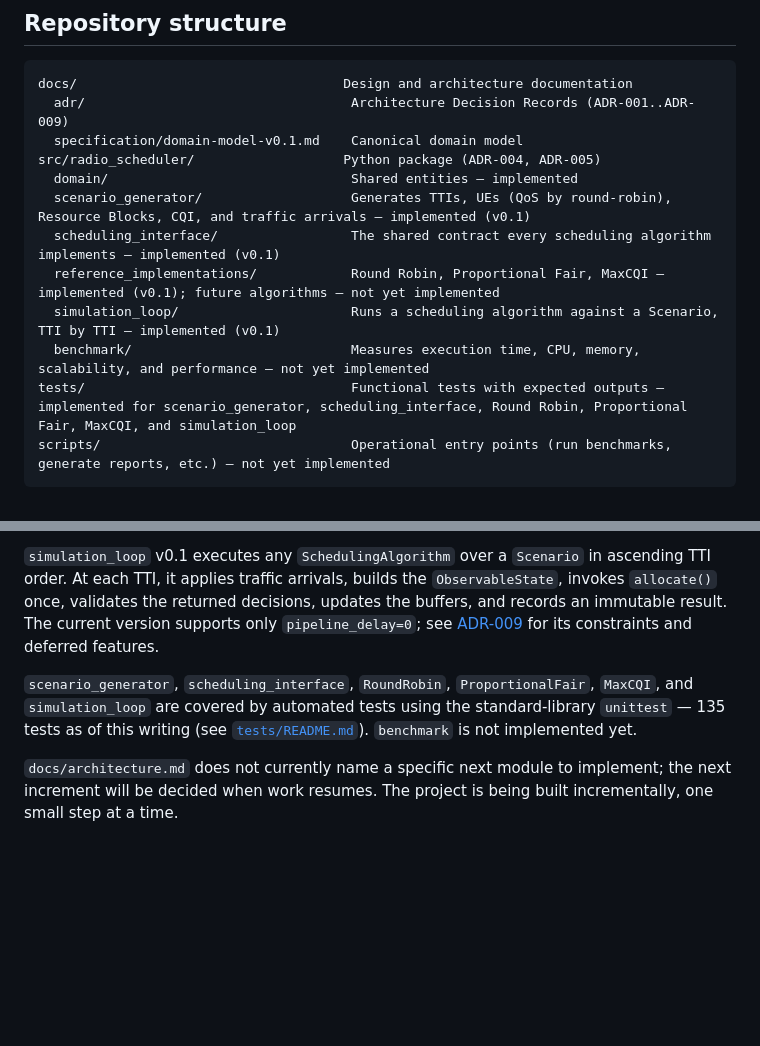
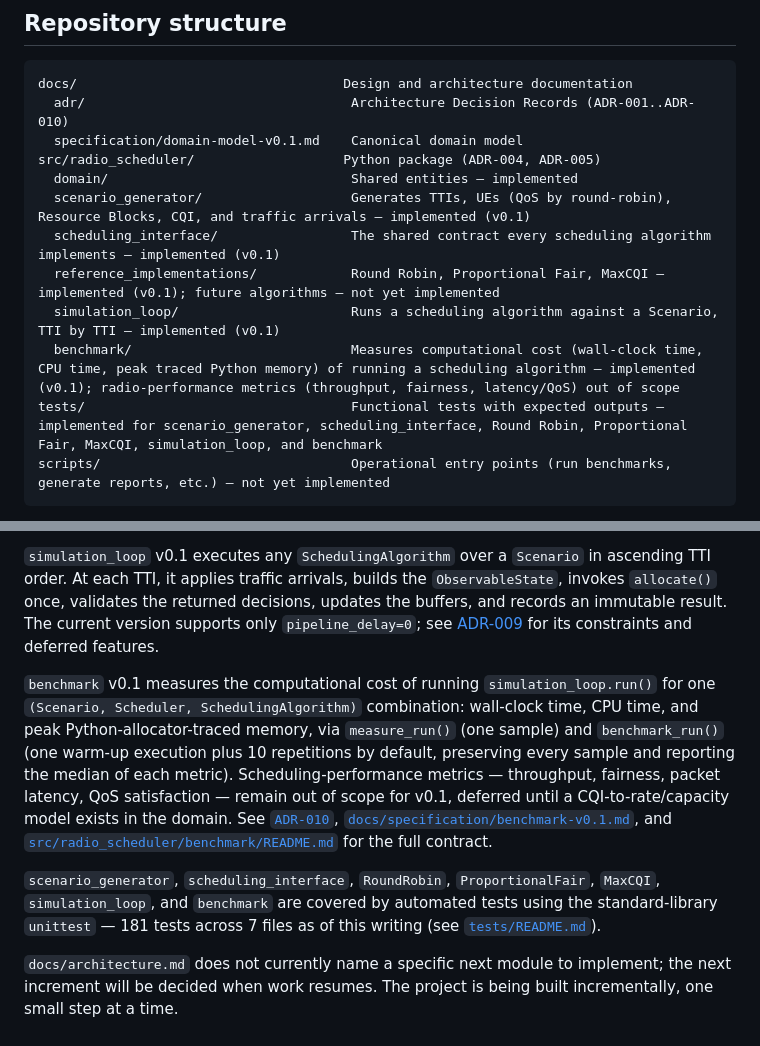
Before and after one commit to alexisleal77/radio-scheduler, a Markdown page: README.md, 2 parts joined by grey strips. GitHub-like rendering; blank space fills up the shorter version.

Commit message:
docs: update project status for Benchmark v0.1

````diff
--- a/README.md
+++ b/README.md
@@ -17,7 +17,7 @@ A modular environment for developing, testing, benchmarking, and comparing radio
 
 ```
 docs/                                  Design and architecture documentation
-  adr/                                  Architecture Decision Records (ADR-001..ADR-009)
+  adr/                                  Architecture Decision Records (ADR-001..ADR-010)
   specification/domain-model-v0.1.md    Canonical domain model
 src/radio_scheduler/                   Python package (ADR-004, ADR-005)
   domain/                               Shared entities — implemented
@@ -25,8 +25,8 @@ src/radio_scheduler/                   Python package (ADR-004, ADR-005)
   scheduling_interface/                 The shared contract every scheduling algorithm implements — implemented (v0.1)
   reference_implementations/            Round Robin, Proportional Fair, MaxCQI — implemented (v0.1); future algorithms — not yet implemented
   simulation_loop/                      Runs a scheduling algorithm against a Scenario, TTI by TTI — implemented (v0.1)
-  benchmark/                            Measures execution time, CPU, memory, scalability, and performance — not yet implemented
-tests/                                  Functional tests with expected outputs — implemented for scenario_generator, scheduling_interface, Round Robin, Proportional Fair, MaxCQI, and simulation_loop
+  benchmark/                            Measures computational cost (wall-clock time, CPU time, peak traced Python memory) of running a scheduling algorithm — implemented (v0.1); radio-performance metrics (throughput, fairness, latency/QoS) out of scope
+tests/                                  Functional tests with expected outputs — implemented for scenario_generator, scheduling_interface, Round Robin, Proportional Fair, MaxCQI, simulation_loop, and benchmark
 scripts/                                Operational entry points (run benchmarks, generate reports, etc.) — not yet implemented
 ```
 
@@ -44,6 +44,8 @@ The implementation language is Python (ADR-004). The initial architecture — mo
 
 `simulation_loop` v0.1 executes any `SchedulingAlgorithm` over a `Scenario` in ascending TTI order. At each TTI, it applies traffic arrivals, builds the `ObservableState`, invokes `allocate()` once, validates the returned decisions, updates the buffers, and records an immutable result. The current version supports only `pipeline_delay=0`; see [ADR-009](docs/adr/ADR-009-simulation-loop-v0.1.md) for its constraints and deferred features.
 
-`scenario_generator`, `scheduling_interface`, `RoundRobin`, `ProportionalFair`, `MaxCQI`, and `simulation_loop` are covered by automated tests using the standard-library `unittest` — 135 tests as of this writing (see [`tests/README.md`](tests/README.md)). `benchmark` is not implemented yet.
+`benchmark` v0.1 measures the computational cost of running `simulation_loop.run()` for one `(Scenario, Scheduler, SchedulingAlgorithm)` combination: wall-clock time, CPU time, and peak Python-allocator-traced memory, via `measure_run()` (one sample) and `benchmark_run()` (one warm-up execution plus 10 repetitions by default, preserving every sample and reporting the median of each metric). Scheduling-performance metrics — throughput, fairness, packet latency, QoS satisfaction — remain out of scope for v0.1, deferred until a CQI-to-rate/capacity model exists in the domain. See [`ADR-010`](docs/adr/ADR-010-computational-cost-benchmark-v0.1.md), [`docs/specification/benchmark-v0.1.md`](docs/specification/benchmark-v0.1.md), and [`src/radio_scheduler/benchmark/README.md`](src/radio_scheduler/benchmark/README.md) for the full contract.
+
+`scenario_generator`, `scheduling_interface`, `RoundRobin`, `ProportionalFair`, `MaxCQI`, `simulation_loop`, and `benchmark` are covered by automated tests using the standard-library `unittest` — 181 tests across 7 files as of this writing (see [`tests/README.md`](tests/README.md)).
 
 `docs/architecture.md` does not currently name a specific next module to implement; the next increment will be decided when work resumes. The project is being built incrementally, one small step at a time.
````
